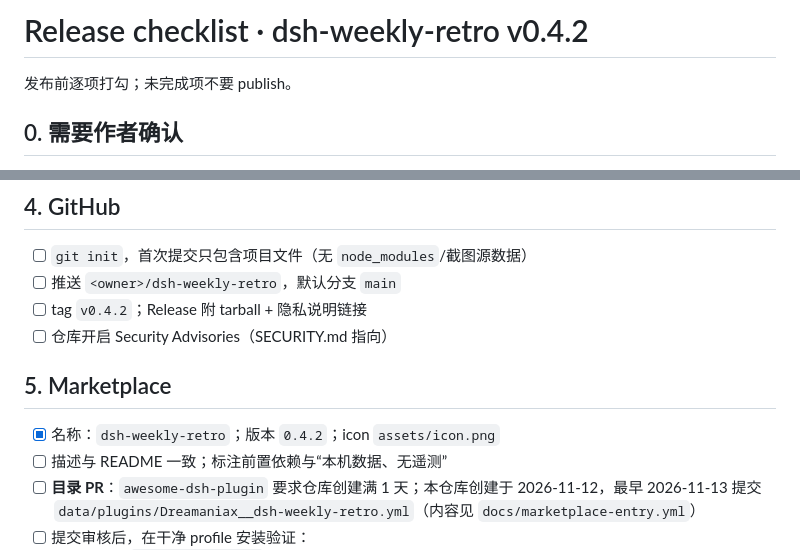
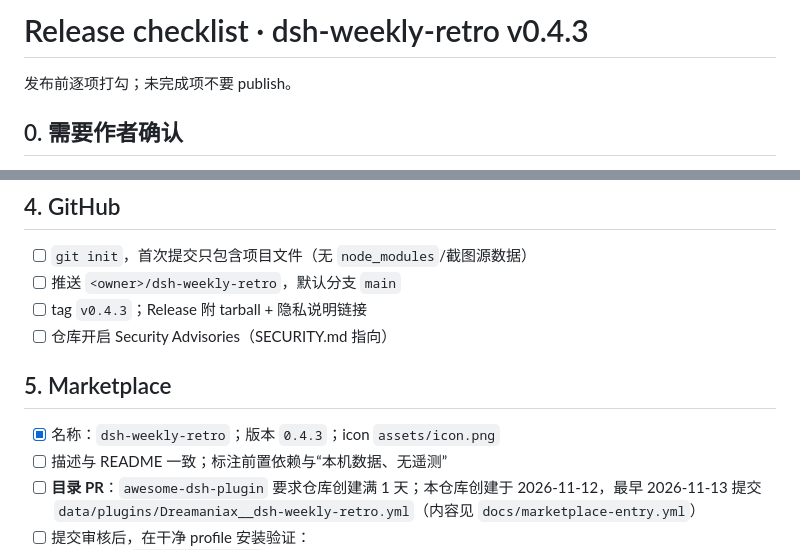
Before and after one commit to Dreamaniax/dsh-weekly-retro, a Markdown page: docs/RELEASE-CHECKLIST.md, 2 parts joined by grey strips. Drawn GitHub-style.

```diff
--- a/docs/RELEASE-CHECKLIST.md
+++ b/docs/RELEASE-CHECKLIST.md
@@ -1,4 +1,4 @@
-# Release checklist · dsh-weekly-retro v0.4.2
+# Release checklist · dsh-weekly-retro v0.4.3
 
 发布前逐项打勾；未完成项不要 publish。
 
@@ -52,12 +52,12 @@ DSH_NO_PATCH=1 DSH_VERIFY_PORT=62382 bash test/boot-verify.sh
 
 - [ ] `git init`，首次提交只包含项目文件（无 `node_modules`/截图源数据）
 - [ ] 推送 `<owner>/dsh-weekly-retro`，默认分支 `main`
-- [ ] tag `v0.4.2`；Release 附 tarball + 隐私说明链接
+- [ ] tag `v0.4.3`；Release 附 tarball + 隐私说明链接
 - [ ] 仓库开启 Security Advisories（SECURITY.md 指向）
 
 ## 5. Marketplace
 
-- [x] 名称：`dsh-weekly-retro`；版本 `0.4.2`；icon `assets/icon.png`
+- [x] 名称：`dsh-weekly-retro`；版本 `0.4.3`；icon `assets/icon.png`
 - [ ] 描述与 README 一致；标注前置依赖与“本机数据、无遥测”
 - [ ] **目录 PR**：`awesome-dsh-plugin` 要求仓库创建满 1 天；本仓库创建于 2026-11-12，最早 2026-11-13 提交 `data/plugins/Dreamaniax__dsh-weekly-retro.yml`（内容见 `docs/marketplace-entry.yml`）
 - [ ] 提交审核后，在干净 profile 安装验证：
```
Also changed, not shown: README.md (+1 -1 lines), docs/PRIVACY-AUDIT.md (+1 -1 lines), docs/UI-REVIEW.md (added, +144 -0 lines), assets/icon-1024.png, assets/icon-180.png, assets/icon-tile.png, assets/icon.png, 1 other file.
